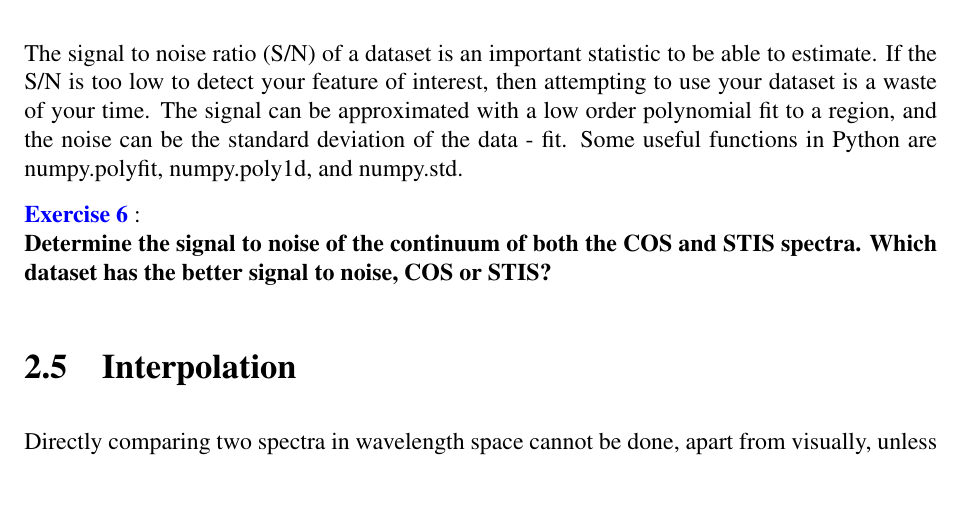
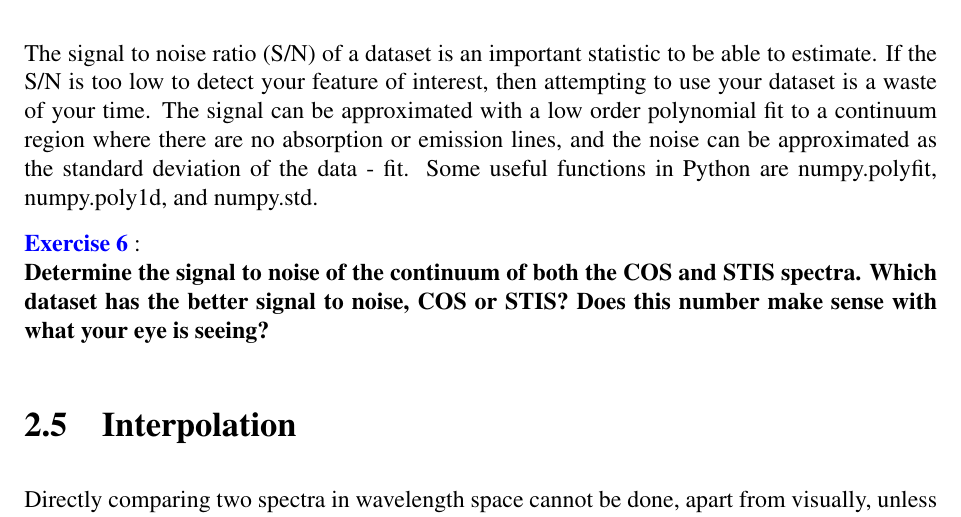
Before and after one commit to staceybright/training-library, a LaTeX thesis (latexdocs/spectroscopy/training.tex, which reads latexdocs/spectroscopy/exercises.tex): part of page 15 of 29, cut so that both start at the same text, the shorter picture padded with empty space. Compiled offline with pdfLaTeX; a LaTeX package or settings file that is missing is left out.

Commit message:
Small changes to S/N exercise section

```diff
--- a/latexdocs/spectroscopy/exercises.tex
+++ b/latexdocs/spectroscopy/exercises.tex
@@ -96,10 +96,10 @@ python> smooth_flux = boxcar(flux, (boxcar_size,) )
 
 
 \section{Signal to Noise}
-The signal to noise ratio (S/N) of a dataset is an important statistic to be able to estimate.  If the S/N is too low to detect your feature of interest, then attempting to use your dataset is a waste of your time. The signal can be approximated with a low order polynomial fit to a region, and the noise can be the standard deviation of the data - fit.  Some useful functions in Python are numpy.polyfit, numpy.poly1d, and numpy.std.
+The signal to noise ratio (S/N) of a dataset is an important statistic to be able to estimate.  If the S/N is too low to detect your feature of interest, then attempting to use your dataset is a waste of your time. The signal can be approximated with a low order polynomial fit to a continuum region where there are no absorption or emission lines, and the noise can be approximated as the standard deviation of the data - fit.  Some useful functions in Python are numpy.polyfit, numpy.poly1d, and numpy.std.
 
 {\bf \color{blue} Exercise \arabic{exercise} \stepcounter{exercise}}:  \\
-{\bf Determine the signal to noise of the continuum of both the COS and STIS spectra. Which dataset has the better signal to noise, COS or STIS?}
+{\bf Determine the signal to noise of the continuum of both the COS and STIS spectra. Which dataset has the better signal to noise, COS or STIS? Does this number make sense with what your eye is seeing?}
 
 \section{Interpolation}
 Directly comparing two spectra in wavelength space cannot be done, apart from visually, unless both datasets have the same wavelength scale.  Interpolating one spectrum onto another wavelength scale will allow you to do far more useful calculations such as dividing, subtracting, etc. Below is the syntax for using one linear interpolation algorithm from numpy, which gives you interpolated fluxes on the wavelength scale of wavel1.
```
